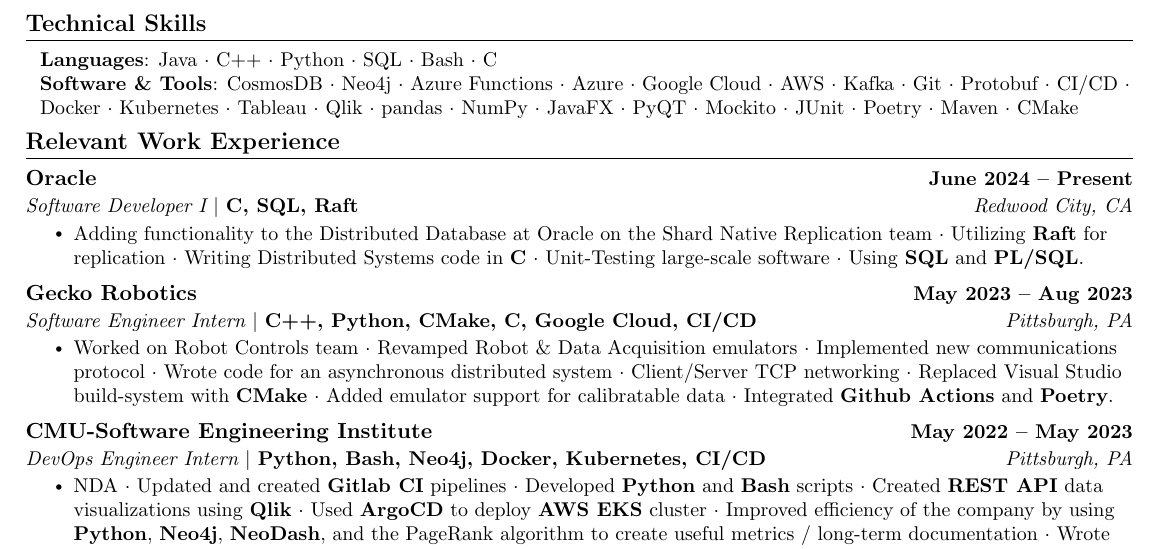
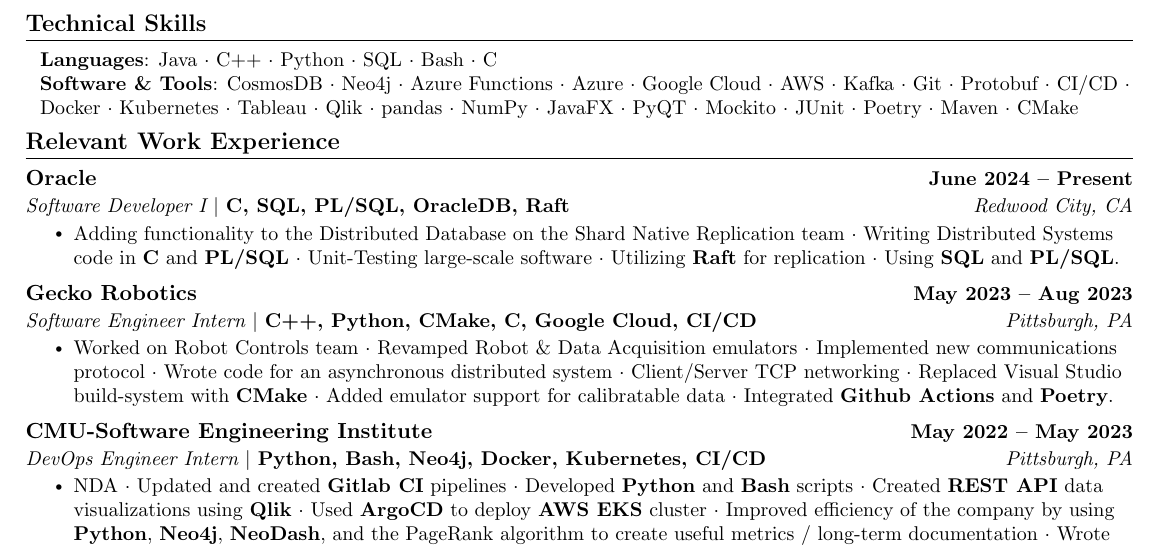
Before and after one commit to MitchellGray100/Resume, a LaTeX CV (Mitchell_Gray_Resume.tex): part of the page, cut so that both start at the same text. Compiled offline with pdfLaTeX.

Commit message:
Oracle update

```diff
--- a/Mitchell_Gray_Resume.tex
+++ b/Mitchell_Gray_Resume.tex
@@ -170,10 +170,11 @@
   \resumeSubHeadingListStart
     \resumeSubheading
       {Oracle}{June 2024 -- Present}
-      {Software Developer I $|$ \textbf{\emph{C, SQL, Raft}}}{Redwood City, CA}
+      {Software Developer I $|$ \textbf{\emph{C, SQL, PL/SQL, OracleDB, Raft}}}{Redwood City, CA}
       \resumeItemListStart
-      \resumeItem {Adding functionality to the Distributed Database at Oracle on the Shard Native Replication team $\cdot$
-      Utilizing \textbf{Raft} for replication $\cdot$ Writing Distributed Systems code in \textbf{C} $\cdot$ Unit-Testing large-scale software $\cdot$ Using \textbf{SQL} and \textbf{PL/SQL}.}
+      \resumeItem {Adding functionality to the Distributed Database on the Shard Native Replication team $\cdot$
+      Writing Distributed Systems code in \textbf{C} and \textbf{PL/SQL} $\cdot$ Unit-Testing large-scale software
+      $\cdot$ Utilizing \textbf{Raft} for replication $\cdot$ Using \textbf{SQL} and \textbf{PL/SQL}.}
       \resumeItemListEnd
 
     \resumeSubheading
```
Also changed, not shown: Mitchell_Gray_Resume.pdf.
